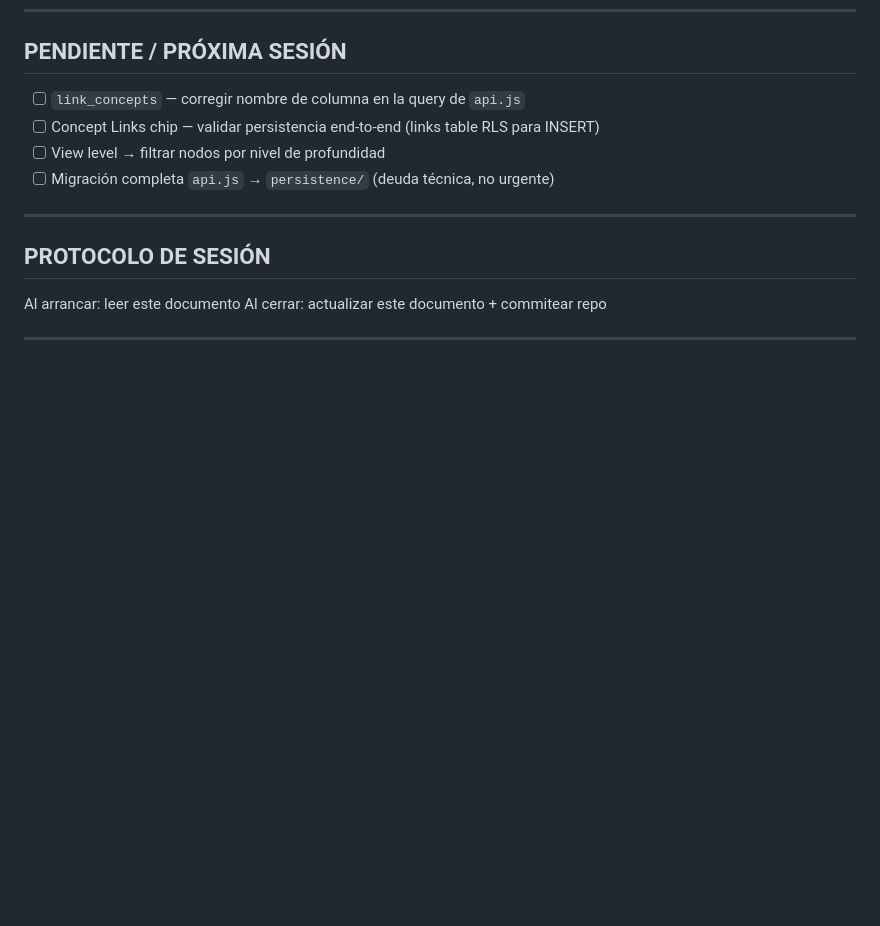
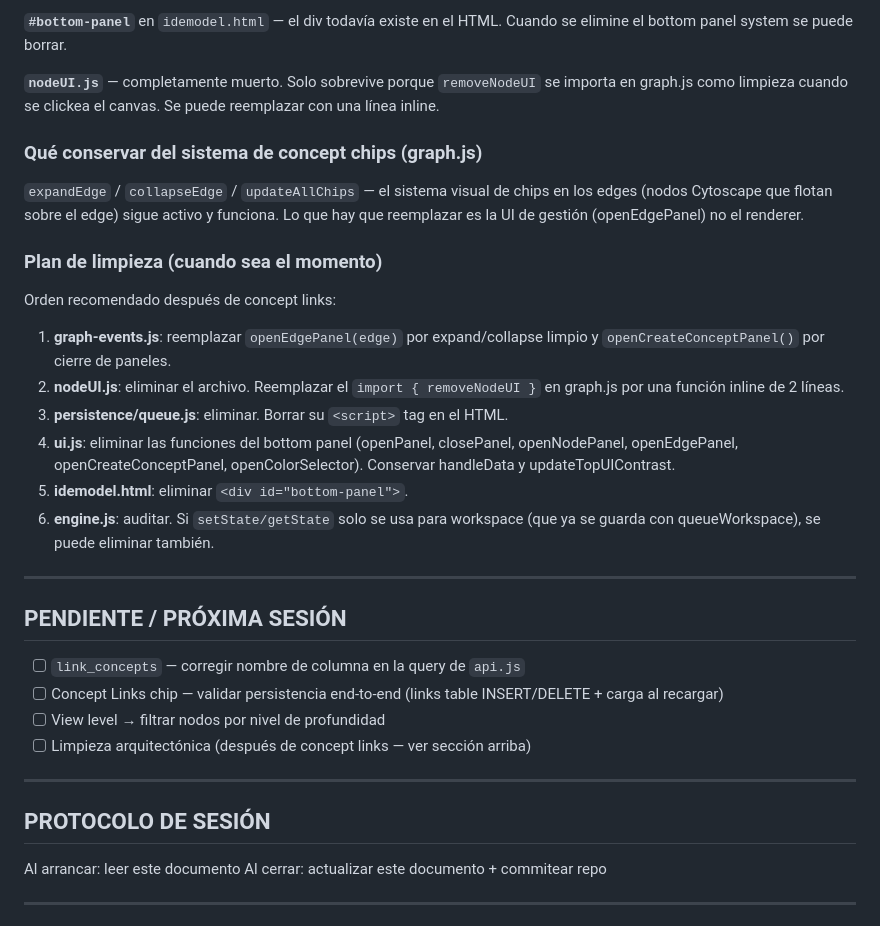
Before and after one commit to Guille19712209/idemodel, a Markdown page: docs/CLAUDE.md, the part around one of its changes. GitHub-like rendering; blank space fills up the shorter version.

```diff
--- a/docs/CLAUDE.md
+++ b/docs/CLAUDE.md
@@ -694,8 +735,27 @@ El error está silenciado (`linkConcepts = []` como fallback). Deuda para próxi
+**`#bottom-panel`** en `idemodel.html` — el div todavía existe en el HTML. Cuando se elimine el bottom panel system se puede borrar.
+
+**`nodeUI.js`** — completamente muerto. Solo sobrevive porque `removeNodeUI` se importa en graph.js como limpieza cuando se clickea el canvas. Se puede reemplazar con una línea inline.
+
+### Qué conservar del sistema de concept chips (graph.js)
+`expandEdge` / `collapseEdge` / `updateAllChips` — el sistema visual de chips en los edges (nodos Cytoscape que flotan sobre el edge) sigue activo y funciona. Lo que hay que reemplazar es la UI de gestión (openEdgePanel) no el renderer.
+
+### Plan de limpieza (cuando sea el momento)
+Orden recomendado después de concept links:
+
+1. **graph-events.js**: reemplazar `openEdgePanel(edge)` por expand/collapse limpio y `openCreateConceptPanel()` por cierre de paneles.
+2. **nodeUI.js**: eliminar el archivo. Reemplazar el `import { removeNodeUI }` en graph.js por una función inline de 2 líneas.
+3. **persistence/queue.js**: eliminar. Borrar su `<script>` tag en el HTML.
+4. **ui.js**: eliminar las funciones del bottom panel (openPanel, closePanel, openNodePanel, openEdgePanel, openCreateConceptPanel, openColorSelector). Conservar handleData y updateTopUIContrast.
+5. **idemodel.html**: eliminar `<div id="bottom-panel">`.
+6. **engine.js**: auditar. Si `setState/getState` solo se usa para workspace (que ya se guarda con queueWorkspace), se puede eliminar también.
+
+---
+
 ## PENDIENTE / PRÓXIMA SESIÓN
 - [ ] `link_concepts` — corregir nombre de columna en la query de `api.js`
-- [ ] Concept Links chip — validar persistencia end-to-end (links table RLS para INSERT)
+- [ ] Concept Links chip — validar persistencia end-to-end (links table INSERT/DELETE + carga al recargar)
 - [ ] View level → filtrar nodos por nivel de profundidad
-- [ ] Migración completa `api.js` → `persistence/` (deuda técnica, no urgente)
+- [ ] Limpieza arquitectónica (después de concept links — ver sección arriba)
 
 ---
 
```
Also changed, not shown: other parts of docs/CLAUDE.md (+41 -0 lines).
